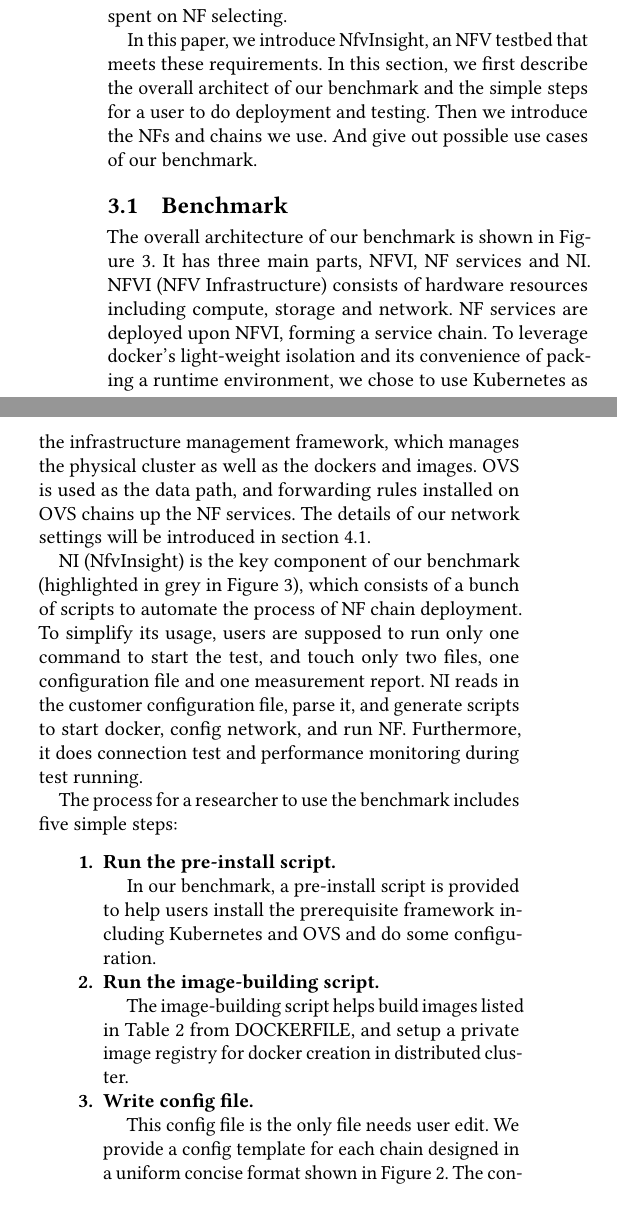
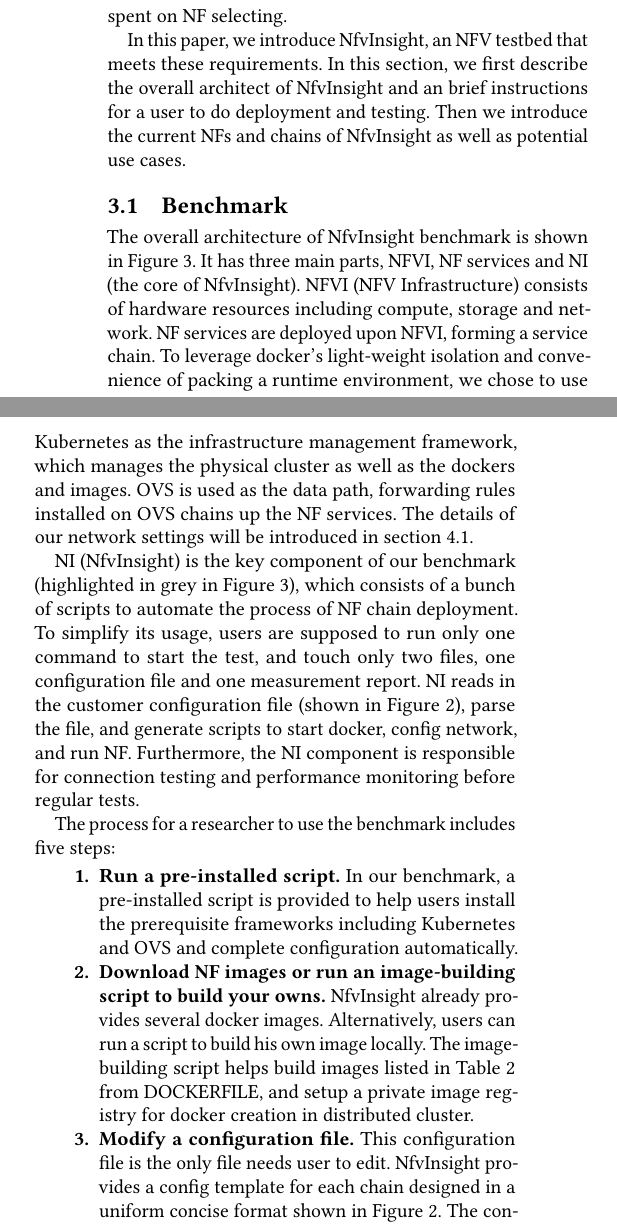
Before and after one commit to monicamedusa/NfvInsight, a LaTeX paper (IMC2017/NfvInsight.tex, which reads IMC2017/body/3.benchmark.tex): two parts of the columns of page 3 of 6, joined at a grey line, cut so that both start at the same text. Compiled offline with pdfLaTeX.

Commit message:
complete section 3.1

```diff
--- a/IMC2017/body/3.benchmark.tex
+++ b/IMC2017/body/3.benchmark.tex
@@ -16,10 +16,10 @@ reduce the time spent on NF selecting.
 
 In this paper, we introduce NfvInsight, an NFV testbed that meets these
 requirements.
-In this section, we first describe the overall architect of our benchmark
-and the simple steps for a user to do deployment and testing.
-Then we introduce the NFs and chains we use.
-And give out possible use cases of our benchmark.
+In this section, we first describe the overall architect of NfvInsight
+and an brief instructions for a user to do deployment and testing.
+Then we introduce the current NFs and chains of NfvInsight as well as
+potential use cases.
 
 %So, a selected suite of representative VNF
 %with widely accepted chaining policy
@@ -61,17 +61,17 @@ And give out possible use cases of our benchmark.
 \label{config}
 \end{figure}
 
-The overall architecture of our benchmark is shown in Figure \ref{design}.
-It has three main parts, NFVI, NF services and NI.
+The overall architecture of NfvInsight benchmark is shown in Figure \ref{design}.
+It has three main parts, NFVI, NF services and NI (the core of NfvInsight).
 NFVI (NFV Infrastructure) consists of hardware resources
 including compute, storage and network.
 NF services are deployed upon NFVI, forming a service chain.
 To leverage docker's light-weight isolation
-and its convenience of packing a runtime environment,
+and convenience of packing a runtime environment,
 we chose to use Kubernetes as the infrastructure management framework,
 which manages the physical cluster as well as the dockers and images.
 OVS is used as the data path,
-and forwarding rules installed on OVS chains up the NF services.
+forwarding rules installed on OVS chains up the NF services.
 The details of our network settings will be introduced in section 4.1.
 
 NI (NfvInsight) is the key component of our benchmark
@@ -82,19 +82,19 @@ To simplify its usage,
 users are supposed to run only one command to start the test,
 and touch only two files,
 one configuration file and one measurement report.
-NI reads in the customer configuration file,
-parse it, and generate scripts to start docker, config network, and run NF.
+NI reads in the customer configuration file (shown in Figure \ref{config}),
+parse the file, and generate scripts to start docker, config network, and run NF.
 %It does NF allocation and chaining automatically leveraging NFVI management framework.
-Furthermore, it does connection test and performance monitoring during test running.
+Furthermore, the NI component is responsible for connection testing and performance monitoring
+before regular tests.
 
-The process for a researcher to use the benchmark includes five simple steps:
+The process for a researcher to use the benchmark includes five steps:
 
 \begin{itemize}
-\item[\textbf{1.}]{}\textbf{Run the pre-install script.}
-
-In our benchmark, a pre-install script is provided to
-help users install the prerequisite framework including Kubernetes and OVS
-and do some configuration.
+\item[\textbf{1.}]{}\textbf{Run a pre-installed script.}
+In our benchmark, a pre-installed script is provided to
+help users install the prerequisite frameworks including Kubernetes and OVS
+and complete configuration automatically.
 %In the first step, users need to install Kubernetes, OVS
 %and Openflow controller for their physical server cluster.
 %Kubernetes is an open-source system for automating deployment, scaling,
@@ -102,15 +102,13 @@ and do some configuration.
 %To force forwarding packets cross nodes,
 %OVS bridge and Openflow global control is needed.
 
-\item[\textbf{2.}]{}\textbf{Run the image-building script.}
+\item[\textbf{2.}]{}\textbf{Download NF images or run an image-building script to build your owns.}
+NfvInsight already provides several docker images. Alternatively, users can run a script to build
+his own image locally. The image-building script helps build images listed in Table \ref{nfs} from DOCKERFILE, and setup a private image registry for docker creation in distributed cluster.
 
-The image-building script helps build images listed in Table \ref{nfs} from DOCKERFILE, and setup a private image registry
-for docker creation in distributed cluster.
-
-\item[\textbf{3.}]{}\textbf{Write config file.}
-
-This config file is the only file needs user edit.
-We provide a config template for each chain
+\item[\textbf{3.}]{}\textbf{Modify a configuration file.}
+This configuration file is the only file needs user to edit.
+NfvInsight provides a config template for each chain
 designed in a uniform concise format shown in Figure \ref{config}.
 The configurable variable includes resource of each docker,
 mapping between physical server and docker,
```
Also changed, not shown: IMC2017/body/3.benchmark.tex (6 more changed lines).
